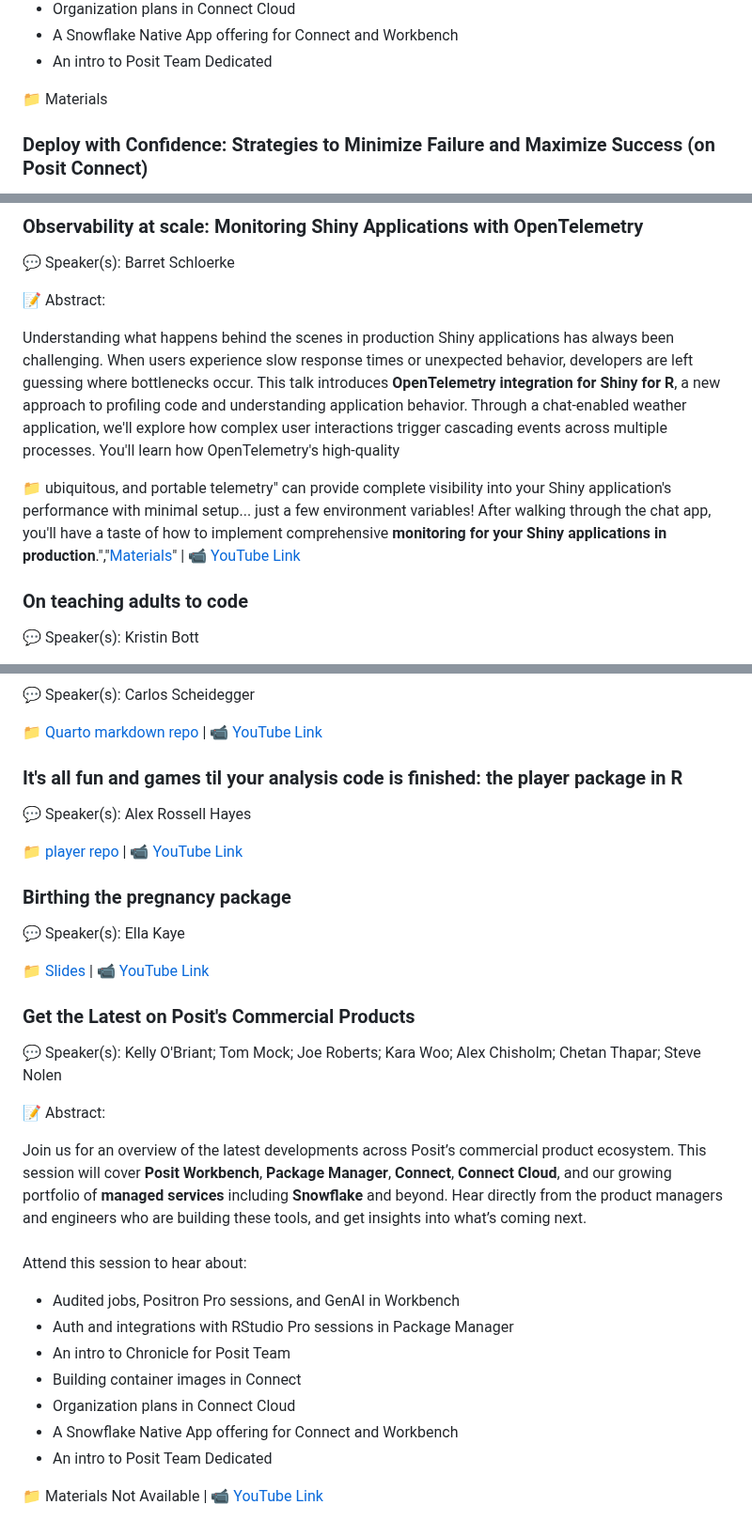
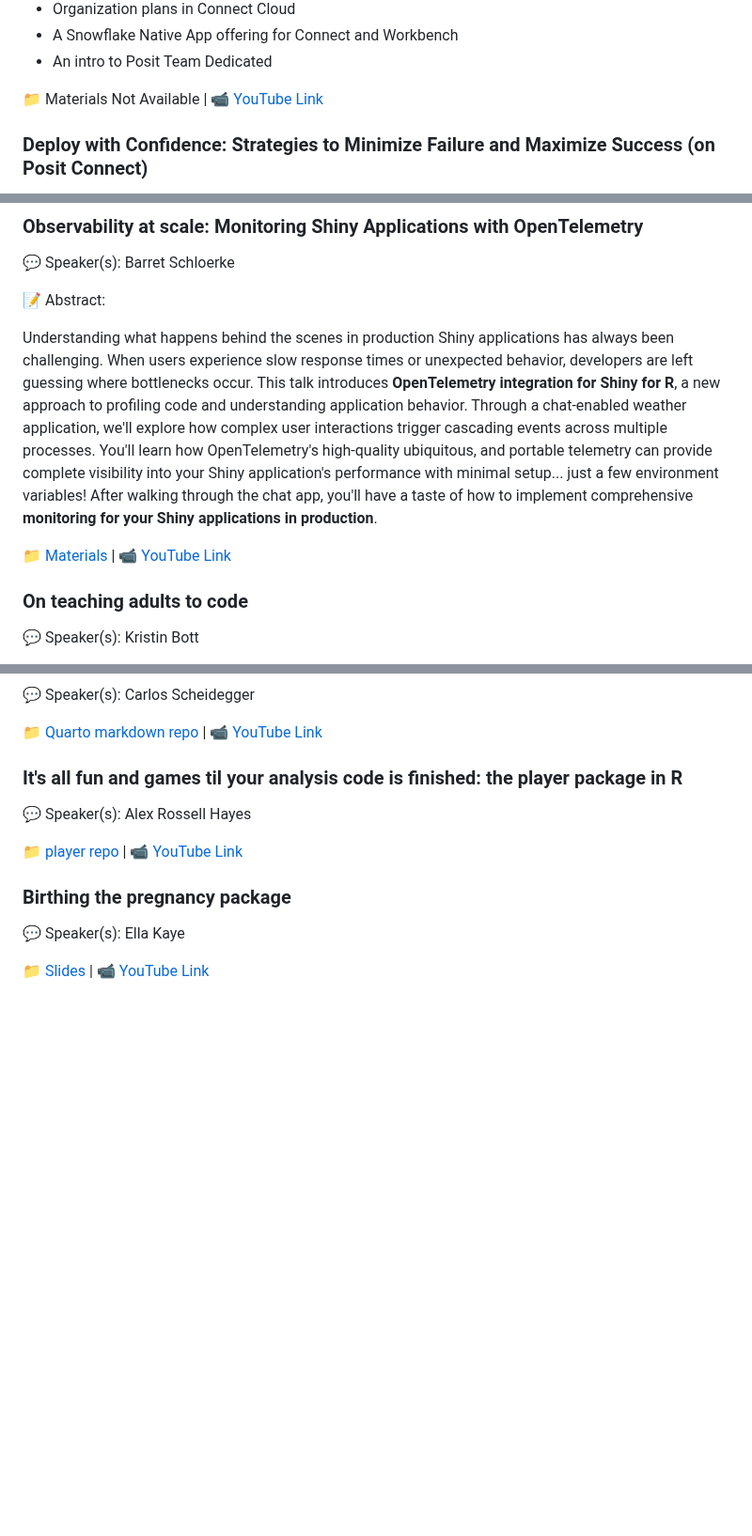
Before and after one commit to rstudio/rstudio-conf, a Markdown page: 2025/README.md, 3 parts joined by grey strips. Shown at 94% size. GitHub-like rendering; blank space fills up the shorter version.

```diff
--- a/2025/README.md
+++ b/2025/README.md
@@ -133,7 +135,7 @@ Attend this session to hear about:
 <li> An intro to Posit Team Dedicated </li>
 </ul>
 
-📁 Materials
+📁 Materials Not Available | 📹 [YouTube Link](https://youtu.be/N5h2JlTOsUo)
 
 ### Deploy with Confidence: Strategies to Minimize Failure and Maximize Success (on Posit Connect)
 
@@ -249,11 +251,9 @@ What if coding were not an exclusive skill but an accessible adventure? Through
 
  📝 Abstract:
 
-Understanding what happens behind the scenes in production Shiny applications has always been challenging. When users experience slow response times or unexpected behavior, developers are left guessing where bottlenecks occur. This talk introduces **OpenTelemetry integration for Shiny for R**, a new approach to profiling code and understanding application behavior. Through a chat-enabled weather application, we'll explore how complex user interactions trigger cascading events across multiple processes. You'll learn how OpenTelemetry's high-quality
+Understanding what happens behind the scenes in production Shiny applications has always been challenging. When users experience slow response times or unexpected behavior, developers are left guessing where bottlenecks occur. This talk introduces **OpenTelemetry integration for Shiny for R**, a new approach to profiling code and understanding application behavior. Through a chat-enabled weather application, we'll explore how complex user interactions trigger cascading events across multiple processes. You'll learn how OpenTelemetry's high-quality ubiquitous, and portable telemetry can provide complete visibility into your Shiny application's performance with minimal setup... just a few environment variables! After walking through the chat app, you'll have a taste of how to implement comprehensive **monitoring for your Shiny applications in production**.
 
-📁 ubiquitous, and portable telemetry" can provide complete visibility into your Shiny application's performance with minimal setup... just a few environment variables! After walking through the chat app, you'll have a taste of how to implement comprehensive **monitoring for your Shiny applications in production**.","[Materials](https://github.com/schloerke/presentation-2025-09-17-posit-conf-otel)" | 📹 [YouTube Link](https://youtu.be/zwxhFKRlQLs)
-
-
+📁 [Materials](https://github.com/schloerke/presentation-2025-09-17-posit-conf-otel) | 📹 [YouTube Link](https://youtu.be/zwxhFKRlQLs)
 
 ### On teaching adults to code
 
@@ -1333,15 +1333,3 @@ The **Canadian Institute for Health Information** is diving into **open source**
 
 
 📁 [Slides](https://github.com/EllaKaye/pregnancy-lightning-talk) | 📹 [YouTube Link](https://youtu.be/d2KYt1JMjzQ)
-
-
-
-### Get the Latest on Posit's Commercial Products
-
-💬 Speaker(s): Kelly O'Briant; Tom Mock; Joe Roberts; Kara Woo; Alex Chisholm; Chetan Thapar; Steve Nolen
-
- 📝 Abstract:
-
-Join us for an overview of the latest developments across Posit’s commercial product ecosystem. This session will cover **Posit Workbench**, **Package Manager**, **Connect**, **Connect Cloud**, and our growing portfolio of **managed services** including **Snowflake** and beyond. Hear directly from the product managers and engineers who are building these tools, and get insights into what’s coming next. <br><br> Attend this session to hear about:<ul><li> Audited jobs, Positron Pro sessions, and GenAI in Workbench </li><li> Auth and integrations with RStudio Pro sessions in Package Manager </li><li> An intro to Chronicle for Posit Team </li><li> Building container images in Connect </li><li> Organization plans in Connect Cloud </li><li> A Snowflake Native App offering for Connect and Workbench </li><li> An intro to Posit Team Dedicated </li></ul>
-
-📁 Materials Not Available | 📹 [YouTube Link](https://youtu.be/N5h2JlTOsUo)
```
Also changed, not shown: other parts of 2025/README.md (+2 -0 lines).
